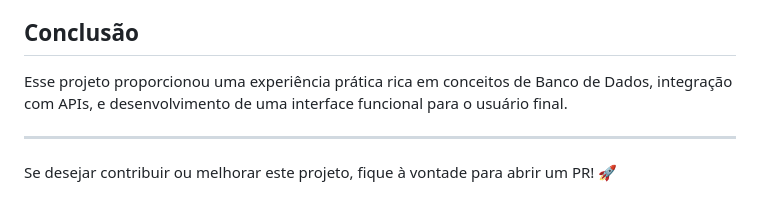
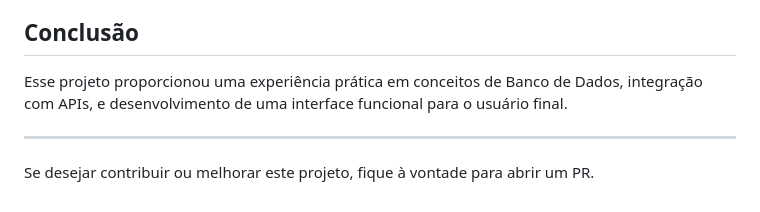
Before and after one commit to davicorr3a/fastapi_campeonato_crud, a Markdown page: README.md, the part around the change. Drawn GitHub-style.

Commit message:
docs: atualização no Read.Me

```diff
--- a/README.md
+++ b/README.md
@@ -92,8 +92,8 @@ Esses recursos podem ajudar a entender melhor os conceitos e ferramentas usadas
 
 ## Conclusão
 
-Esse projeto proporcionou uma experiência prática rica em conceitos de Banco de Dados, integração com APIs, e desenvolvimento de uma interface funcional para o usuário final.
+Esse projeto proporcionou uma experiência prática em conceitos de Banco de Dados, integração com APIs, e desenvolvimento de uma interface funcional para o usuário final.
 
 ---
 
-Se desejar contribuir ou melhorar este projeto, fique à vontade para abrir um PR! 🚀
+Se desejar contribuir ou melhorar este projeto, fique à vontade para abrir um PR.
```
